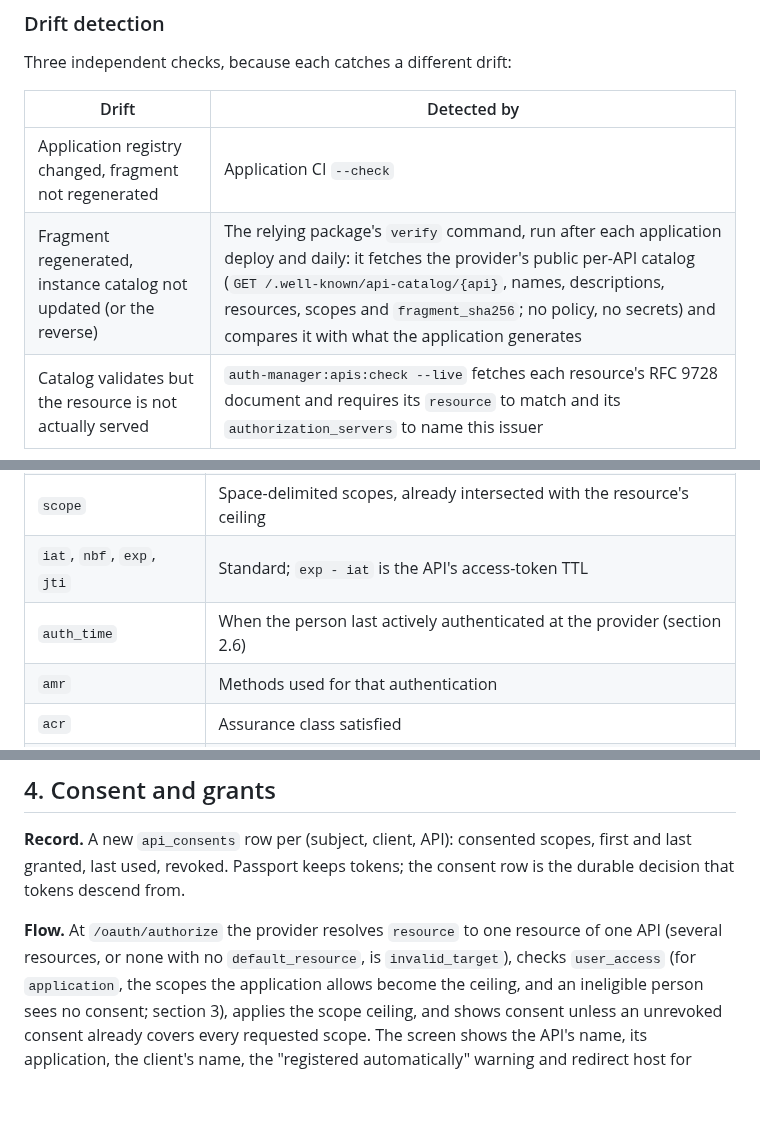
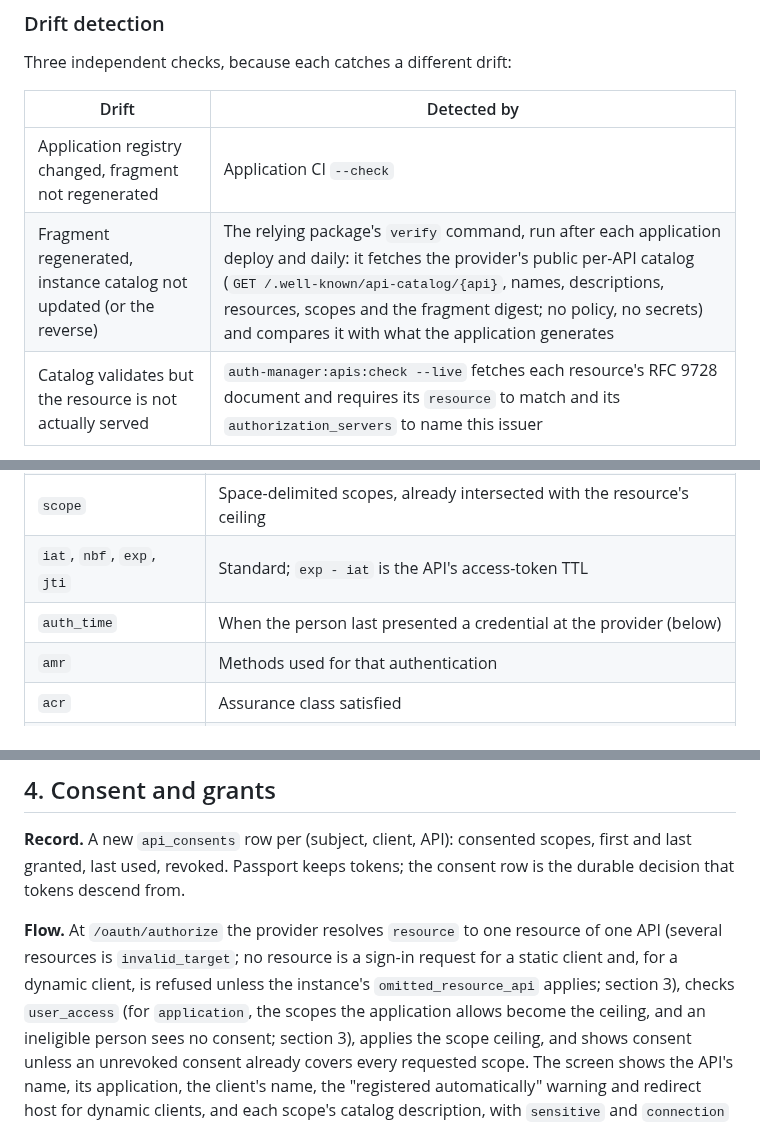
Before and after one commit to bherila/auth-manager, a Markdown page: docs/api-authorization.md, 3 parts joined by grey strips. Drawn GitHub-style; blank space fills up the shorter version.

```diff
--- a/docs/api-authorization.md
+++ b/docs/api-authorization.md
@@ -200,7 +200,7 @@ Three independent checks, because each catches a different drift:
 | Drift | Detected by |
 | --- | --- |
 | Application registry changed, fragment not regenerated | Application CI `--check` |
-| Fragment regenerated, instance catalog not updated (or the reverse) | The relying package's `verify` command, run after each application deploy and daily: it fetches the provider's public per-API catalog (`GET /.well-known/api-catalog/{api}`, names, descriptions, resources, scopes and `fragment_sha256`; no policy, no secrets) and compares it with what the application generates |
+| Fragment regenerated, instance catalog not updated (or the reverse) | The relying package's `verify` command, run after each application deploy and daily: it fetches the provider's public per-API catalog (`GET /.well-known/api-catalog/{api}`, names, descriptions, resources, scopes and the fragment digest; no policy, no secrets) and compares it with what the application generates |
 | Catalog validates but the resource is not actually served | `auth-manager:apis:check --live` fetches each resource's RFC 9728 document and requires its `resource` to match and its `authorization_servers` to name this issuer |
 
 A scope the application requires but the provider lacks is an error (operations are
@@ -230,7 +230,7 @@ Header: `{"typ": "at+jwt", "alg": "RS256", "kid": "<RFC 7638 thumbprint>"}`.
 | `client_id` | The OAuth client |
 | `scope` | Space-delimited scopes, already intersected with the resource's ceiling |
 | `iat`, `nbf`, `exp`, `jti` | Standard; `exp - iat` is the API's access-token TTL |
-| `auth_time` | When the person last actively authenticated at the provider (section 2.6) |
+| `auth_time` | When the person last presented a credential at the provider (below) |
 | `amr` | Methods used for that authentication |
 | `acr` | Assurance class satisfied |
 | `credential_version` | The subject's credential generation when the grant was issued |
@@ -621,7 +621,9 @@ last granted, last used, revoked. Passport keeps tokens; the consent row is the
 decision that tokens descend from.
 
 **Flow.** At `/oauth/authorize` the provider resolves `resource` to one resource of one API
-(several resources, or none with no `default_resource`, is `invalid_target`), checks
+(several resources is `invalid_target`; no resource is a sign-in request for a static client
+and, for a dynamic client, is refused unless the instance's `omitted_resource_api` applies;
+section 3), checks
 `user_access` (for `application`, the scopes the application allows become the ceiling, and an
 ineligible person sees no consent; section 3), applies the scope ceiling, and shows consent unless an unrevoked consent
 already covers every requested scope. The screen shows the API's name, its application, the
```
Also changed, not shown: other parts of docs/api-authorization.md (+33 -0 lines).
